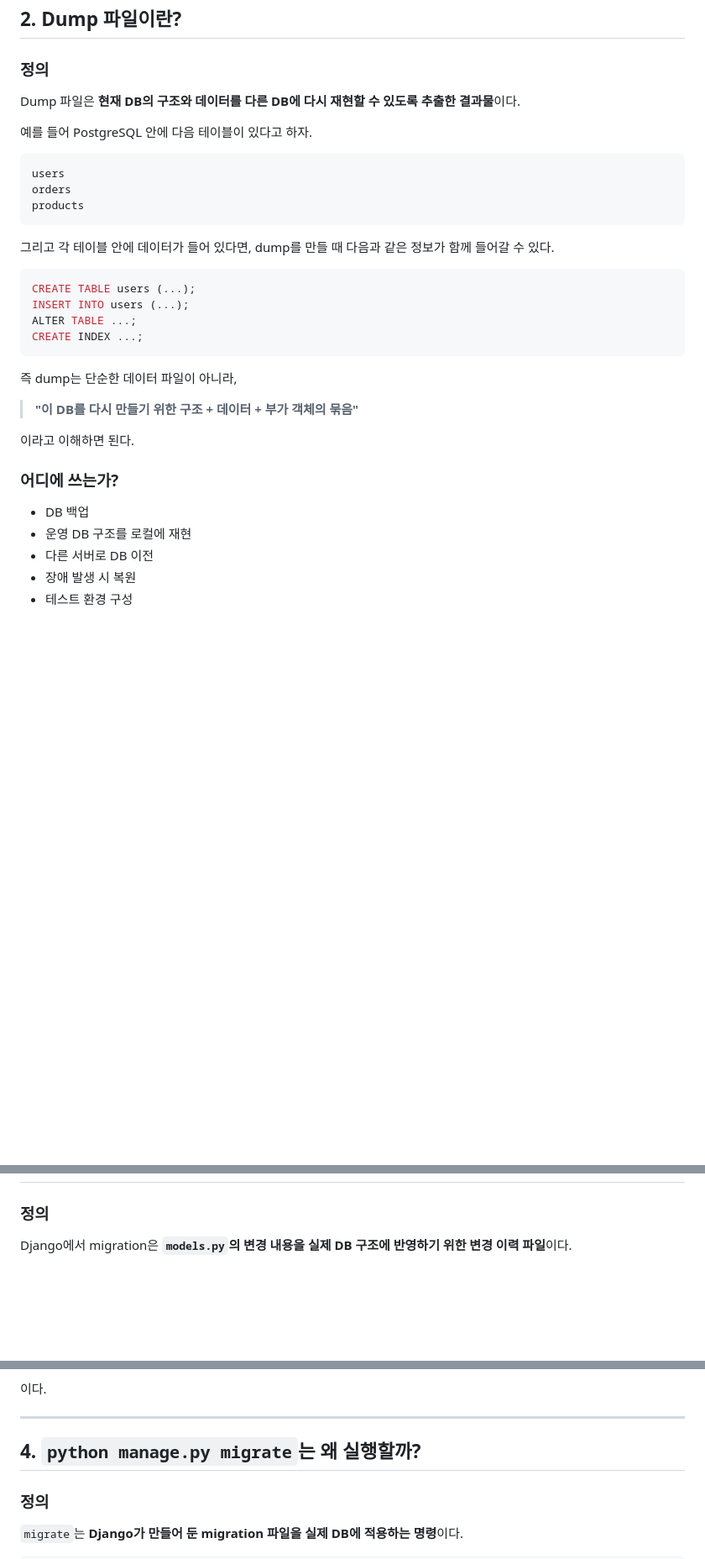
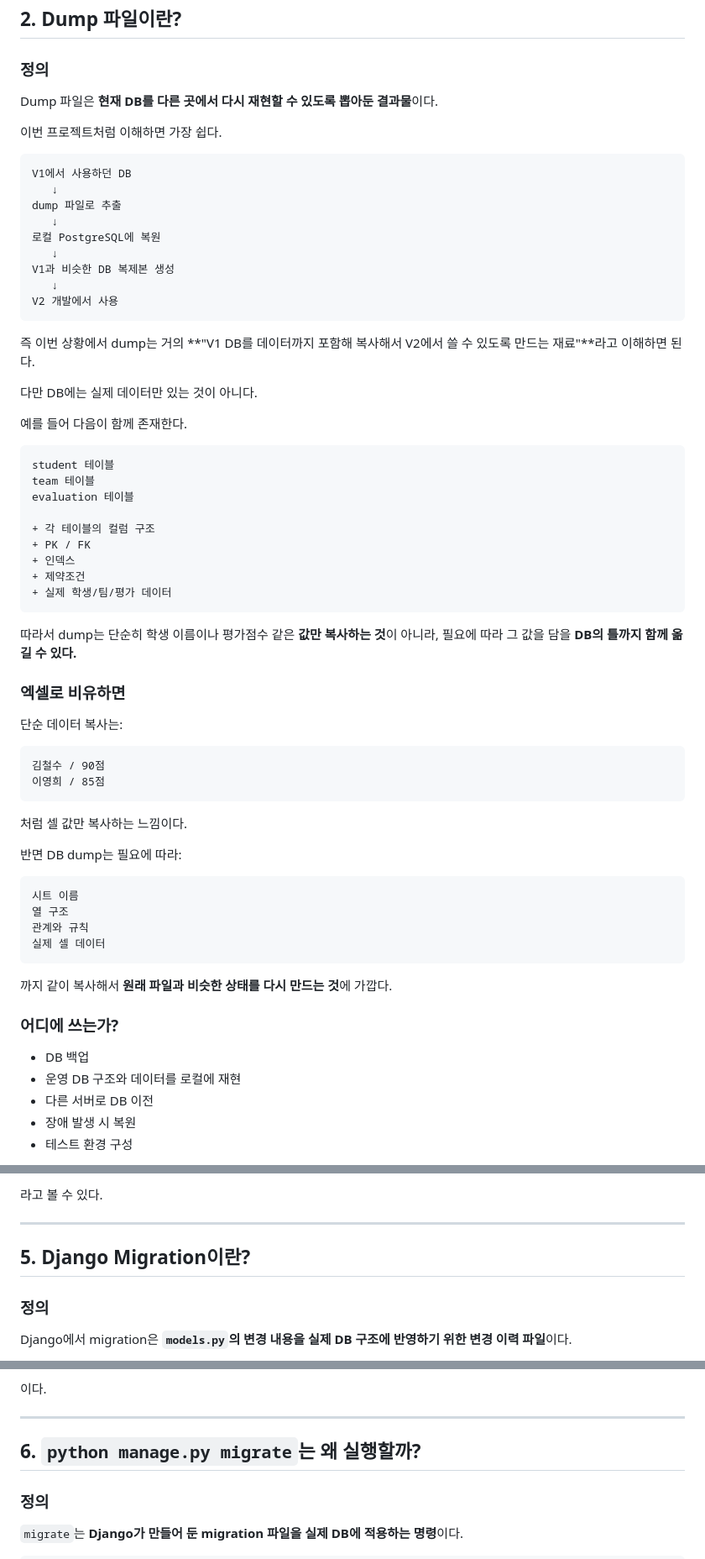
Before and after one commit to kyrdufmal-summer/summer, a Markdown page: TIL/DB/2026-08-25-dump-vs-migration.md, 3 parts joined by grey strips. Shown at 84% size. Drawn GitHub-style; blank space fills up the shorter version.

Commit message:
docs: clarify dump types and database backup concepts

````diff
--- a/TIL/DB/2026-08-25-dump-vs-migration.md
+++ b/TIL/DB/2026-08-25-dump-vs-migration.md
@@ -22,35 +22,68 @@ migrate   = 그 변경 이력을 실제 DB에 적용하는 실행
 
 ### 정의
 
-Dump 파일은 **현재 DB의 구조와 데이터를 다른 DB에 다시 재현할 수 있도록 추출한 결과물**이다.
+Dump 파일은 **현재 DB를 다른 곳에서 다시 재현할 수 있도록 뽑아둔 결과물**이다.
 
-예를 들어 PostgreSQL 안에 다음 테이블이 있다고 하자.
+이번 프로젝트처럼 이해하면 가장 쉽다.
 
 ```text
-users
-orders
-products
+V1에서 사용하던 DB
+   ↓
+dump 파일로 추출
+   ↓
+로컬 PostgreSQL에 복원
+   ↓
+V1과 비슷한 DB 복제본 생성
+   ↓
+V2 개발에서 사용
 ```
 
-그리고 각 테이블 안에 데이터가 들어 있다면, dump를 만들 때 다음과 같은 정보가 함께 들어갈 수 있다.
+즉 이번 상황에서 dump는 거의 **"V1 DB를 데이터까지 포함해 복사해서 V2에서 쓸 수 있도록 만드는 재료"**라고 이해하면 된다.
 
-```sql
-CREATE TABLE users (...);
-INSERT INTO users (...);
-ALTER TABLE ...;
-CREATE INDEX ...;
+다만 DB에는 실제 데이터만 있는 것이 아니다.
+
+예를 들어 다음이 함께 존재한다.
+
+```text
+student 테이블
+team 테이블
+evaluation 테이블
+
++ 각 테이블의 컬럼 구조
++ PK / FK
++ 인덱스
++ 제약조건
++ 실제 학생/팀/평가 데이터
 ```
 
-즉 dump는 단순한 데이터 파일이 아니라,
+따라서 dump는 단순히 학생 이름이나 평가점수 같은 **값만 복사하는 것**이 아니라, 필요에 따라 그 값을 담을 **DB의 틀까지 함께 옮길 수 있다.**
 
-> **"이 DB를 다시 만들기 위한 구조 + 데이터 + 부가 객체의 묶음"**
+### 엑셀로 비유하면
 
-이라고 이해하면 된다.
+단순 데이터 복사는:
+
+```text
+김철수 / 90점
+이영희 / 85점
+```
+
+처럼 셀 값만 복사하는 느낌이다.
+
+반면 DB dump는 필요에 따라:
+
+```text
+시트 이름
+열 구조
+관계와 규칙
+실제 셀 데이터
+```
+
+까지 같이 복사해서 **원래 파일과 비슷한 상태를 다시 만드는 것**에 가깝다.
 
 ### 어디에 쓰는가?
 
 - DB 백업
-- 운영 DB 구조를 로컬에 재현
+- 운영 DB 구조와 데이터를 로컬에 재현
 - 다른 서버로 DB 이전
 - 장애 발생 시 복원
 - 테스트 환경 구성
@@ -75,3 +270,8 @@ Dump 파일
+라고 볼 수 있다.
+
+---
+
+## 5. Django Migration이란?
 
 ### 정의
 
@@ -114,7 +314,7 @@ Student 모델에 phone 필드를 추가해야 한다.
 
 ---
 
-## 4. `python manage.py migrate`는 왜 실행할까?
+## 6. `python manage.py migrate`는 왜 실행할까?
 
 ### 정의
 
````
Also changed, not shown: other parts of TIL/DB/2026-08-25-dump-vs-migration.md (+198 -22 lines).
